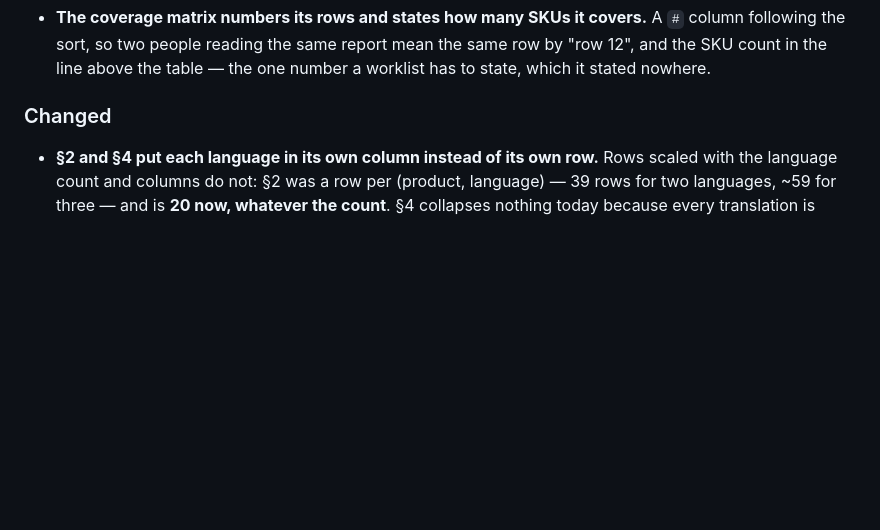
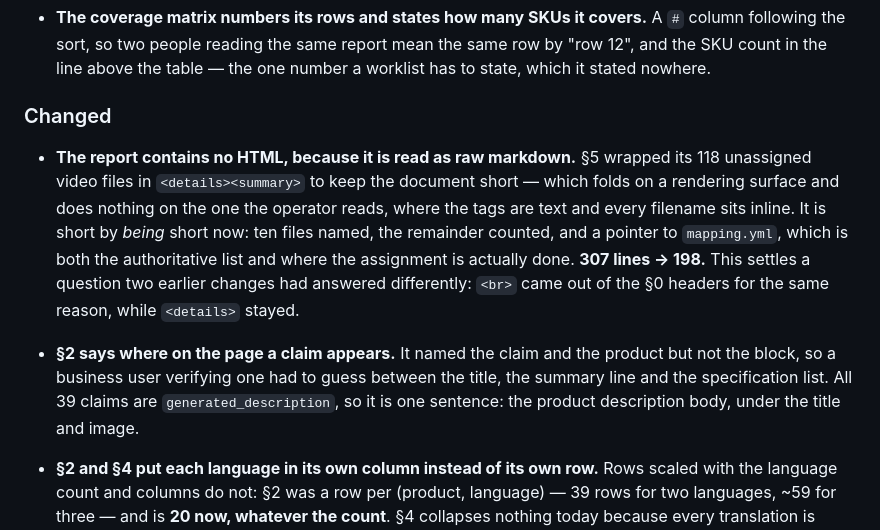
Before and after one commit to NextGenDataLead/gs1-product-link, a Markdown page: CHANGELOG.md, the part around the change. GitHub-like rendering; blank space fills up the shorter version.

Commit message:
docs(changelog): record the HTML removal and §2's page-location line

```diff
--- a/CHANGELOG.md
+++ b/CHANGELOG.md
@@ -434,6 +434,19 @@ and this project adheres to [Semantic Versioning](https://semver.org/spec/v2.0.0
   stated nowhere.
 
 ### Changed
+- **The report contains no HTML, because it is read as raw markdown.** §5 wrapped its 118 unassigned
+  video files in `<details><summary>` to keep the document short — which folds on a rendering
+  surface and does nothing on the one the operator reads, where the tags are text and every
+  filename sits inline. It is short by *being* short now: ten files named, the remainder counted,
+  and a pointer to `mapping.yml`, which is both the authoritative list and where the assignment is
+  actually done. **307 lines → 198.** This settles a question two earlier changes had answered
+  differently: `<br>` came out of the §0 headers for the same reason, while `<details>` stayed.
+
+- **§2 says where on the page a claim appears.** It named the claim and the product but not the
+  block, so a business user verifying one had to guess between the title, the summary line and the
+  specification list. All 39 claims are `generated_description`, so it is one sentence: the
+  product description body, under the title and image.
+
 - **§2 and §4 put each language in its own column instead of its own row.** Rows scaled with the
   language count and columns do not: §2 was a row per (product, language) — 39 rows for two
   languages, ~59 for three — and is **20 now, whatever the count**. §4 collapses nothing today
```
